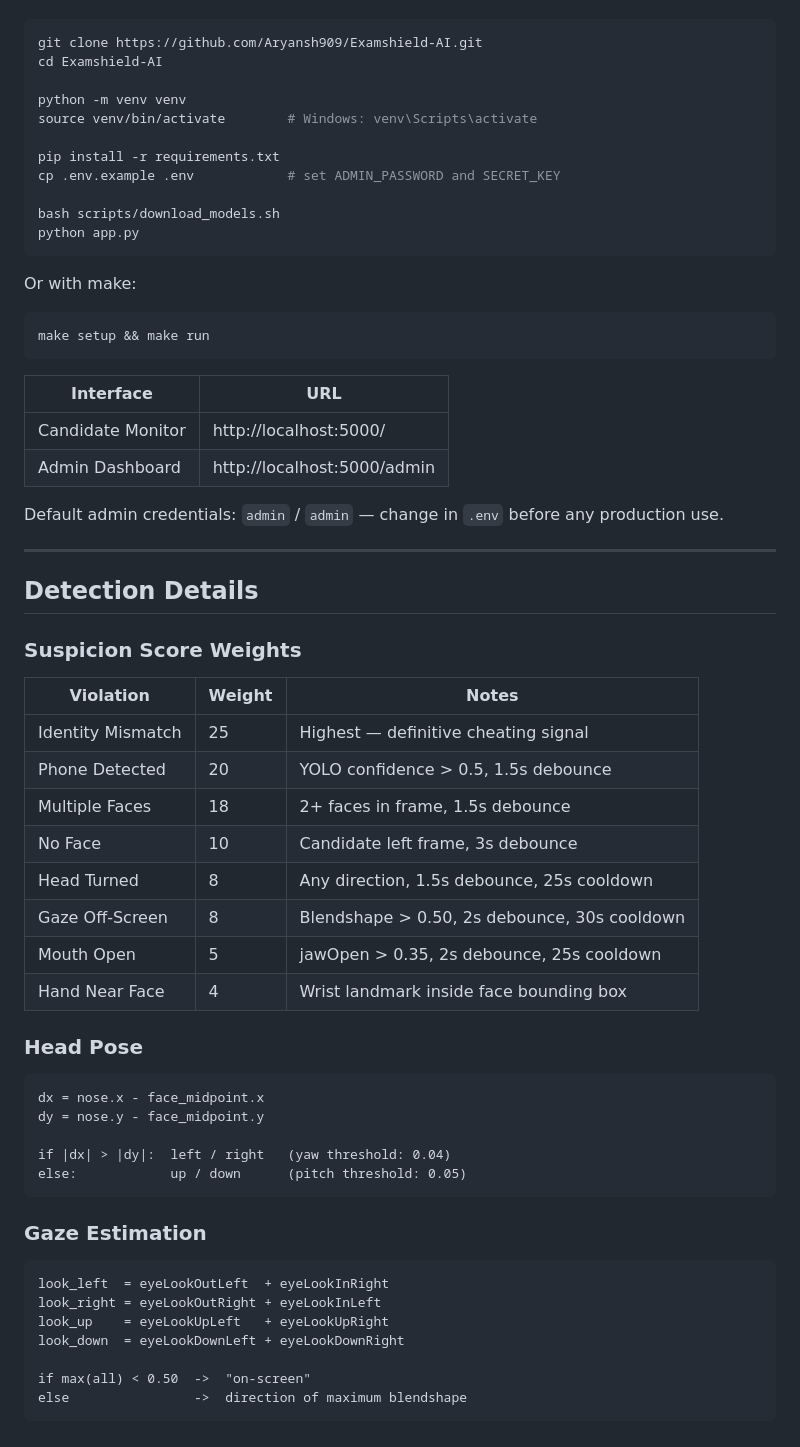
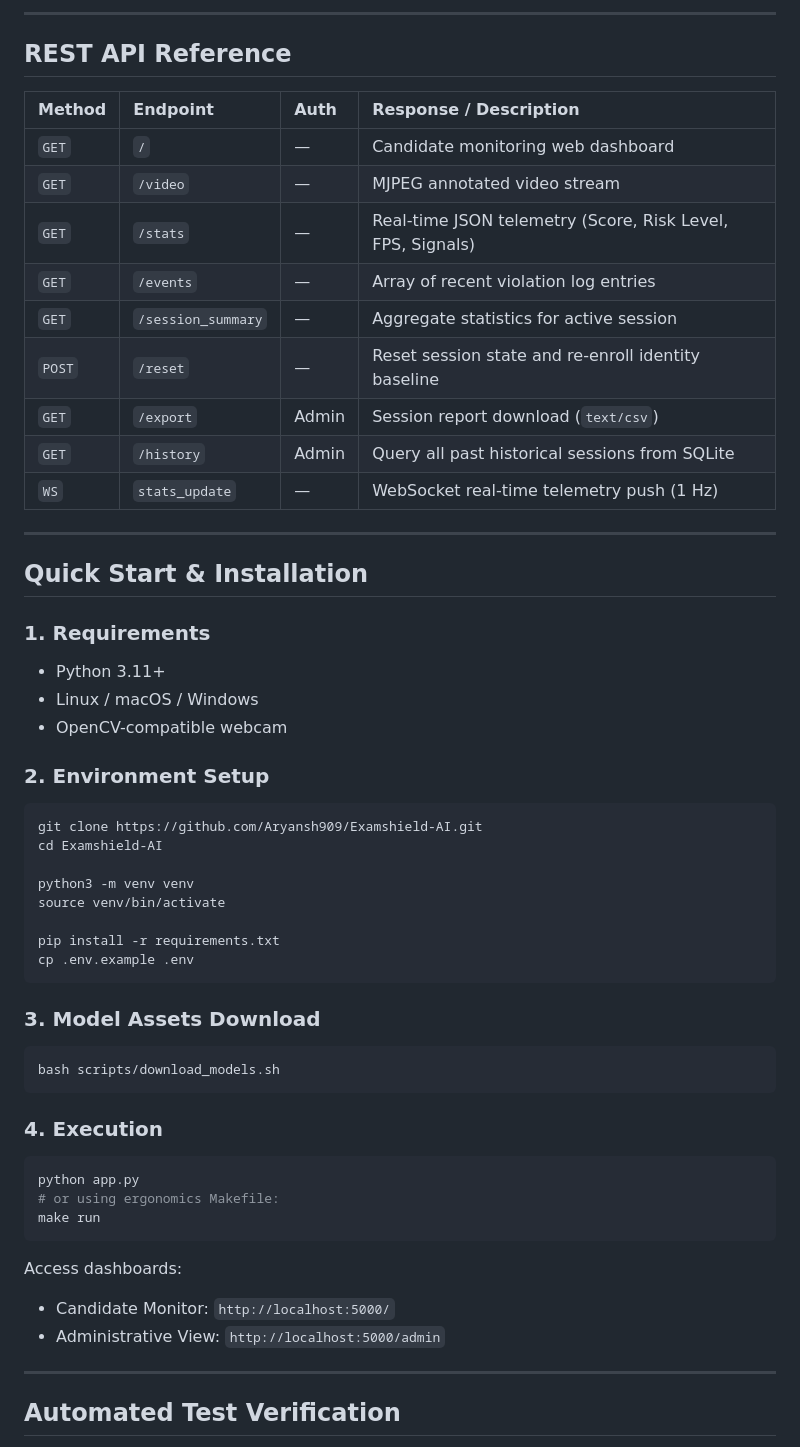
Before and after one commit to Aryansh909/Examshield-AI, a Markdown page: README.md, the part around one of its changes. Rendered like a GitHub page.

Commit message:
docs: standardize ExamShield AI README for technical evaluation

````diff
--- a/README.md
+++ b/README.md
@@ -110,65 +108,56 @@ LOW = [0, 39]  |  MEDIUM = [40, 69]  |  HIGH = [70, 100]
+---
+
+## REST API Reference
+
+| Method | Endpoint | Auth | Response / Description |
+| :--- | :--- | :--- | :--- |
+| `GET` | `/` | — | Candidate monitoring web dashboard |
+| `GET` | `/video` | — | MJPEG annotated video stream |
+| `GET` | `/stats` | — | Real-time JSON telemetry (Score, Risk Level, FPS, Signals) |
+| `GET` | `/events` | — | Array of recent violation log entries |
+| `GET` | `/session_summary` | — | Aggregate statistics for active session |
+| `POST` | `/reset` | — | Reset session state and re-enroll identity baseline |
+| `GET` | `/export` | Admin | Session report download (`text/csv`) |
+| `GET` | `/history` | Admin | Query all past historical sessions from SQLite |
+| `WS` | `stats_update` | — | WebSocket real-time telemetry push (1 Hz) |
+
+---
+
+## Quick Start & Installation
+
+### 1. Requirements
+- Python 3.11+
+- Linux / macOS / Windows
+- OpenCV-compatible webcam
+
+### 2. Environment Setup
 ```bash
 git clone https://github.com/Aryansh909/Examshield-AI.git
 cd Examshield-AI
 
-python -m venv venv
-source venv/bin/activate        # Windows: venv\Scripts\activate
+python3 -m venv venv
+source venv/bin/activate
 
 pip install -r requirements.txt
-cp .env.example .env            # set ADMIN_PASSWORD and SECRET_KEY
-
-bash scripts/download_models.sh
-python app.py
+cp .env.example .env
 ```
 
-Or with make:
+### 3. Model Assets Download
 ```bash
-make setup && make run
+bash scripts/download_models.sh
 ```
 
-| Interface | URL |
-|---|---|
-| Candidate Monitor | http://localhost:5000/ |
-| Admin Dashboard | http://localhost:5000/admin |
-
-Default admin credentials: `admin` / `admin` — change in `.env` before any production use.
+### 4. Execution
+```bash
+python app.py
+# or using ergonomics Makefile:
+make run
+```
+Access dashboards:
+- Candidate Monitor: `http://localhost:5000/`
+- Administrative View: `http://localhost:5000/admin`
 
 ---
 
-## Detection Details
+## Automated Test Verification
 
-### Suspicion Score Weights
-
-| Violation | Weight | Notes |
-|---|---|---|
-| Identity Mismatch | 25 | Highest — definitive cheating signal |
-| Phone Detected | 20 | YOLO confidence > 0.5, 1.5s debounce |
-| Multiple Faces | 18 | 2+ faces in frame, 1.5s debounce |
-| No Face | 10 | Candidate left frame, 3s debounce |
-| Head Turned | 8 | Any direction, 1.5s debounce, 25s cooldown |
-| Gaze Off-Screen | 8 | Blendshape > 0.50, 2s debounce, 30s cooldown |
-| Mouth Open | 5 | jawOpen > 0.35, 2s debounce, 25s cooldown |
-| Hand Near Face | 4 | Wrist landmark inside face bounding box |
-
-### Head Pose
-
-```
-dx = nose.x - face_midpoint.x
-dy = nose.y - face_midpoint.y
-
-if |dx| > |dy|:  left / right   (yaw threshold: 0.04)
-else:            up / down      (pitch threshold: 0.05)
-```
-
-### Gaze Estimation
-
-```
-look_left  = eyeLookOutLeft  + eyeLookInRight
-look_right = eyeLookOutRight + eyeLookInLeft
-look_up    = eyeLookUpLeft   + eyeLookUpRight
-look_down  = eyeLookDownLeft + eyeLookDownRight
-
-if max(all) < 0.50  ->  "on-screen"
-else                ->  direction of maximum blendshape
-```
-
````
Also changed, not shown: other parts of README.md (+89 -242 lines).
